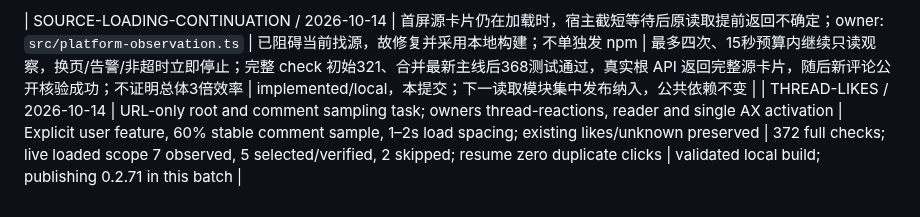
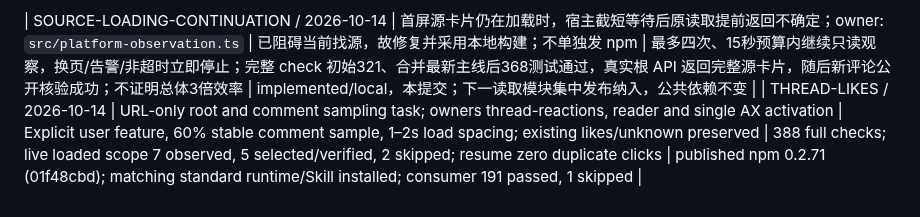
Before and after one commit to Peiiii/x-harness, a Markdown page: docs/maintenance.md, the part around the change. Rendered like a GitHub page.

```diff
--- a/docs/maintenance.md
+++ b/docs/maintenance.md
@@ -57,4 +57,4 @@
 | VERIFIED-TARGET-AUDIT / 2026-10-14 | Verified-category totals included an audited unqualified repeated greeting; original verified-target planner | Explicit qualified goal still needs a different qualified interaction | Optional excludedActionIds records semantic audit exclusions while preserving all actual successes, unknowns and author history; same original authorized target | 356 full checks; live audit mapping kept all history, a different author publicly verified, corrected matched target200. Published in consolidated0.2.70; registry integrity and installed artifact root planning/feedback verified |
 
 | SOURCE-LOADING-CONTINUATION / 2026-10-14 | 首屏源卡片仍在加载时，宿主截短等待后原读取提前返回不确定；owner: `src/platform-observation.ts` | 已阻碍当前找源，故修复并采用本地构建；不单独发 npm | 最多四次、15秒预算内继续只读观察，换页/告警/非超时立即停止；完整 check 初始321、合并最新主线后368测试通过，真实根 API 返回完整源卡片，随后新评论公开核验成功；不证明总体3倍效率 | implemented/local，本提交；下一读取模块集中发布纳入，公共依赖不变 |
-| THREAD-LIKES / 2026-10-14 | URL-only root and comment sampling task; owners thread-reactions, reader and single AX activation | Explicit user feature, 60% stable comment sample, 1–2s load spacing; existing likes/unknown preserved | 372 full checks; live loaded scope 7 observed, 5 selected/verified, 2 skipped; resume zero duplicate clicks | validated local build; publishing 0.2.71 in this batch |
+| THREAD-LIKES / 2026-10-14 | URL-only root and comment sampling task; owners thread-reactions, reader and single AX activation | Explicit user feature, 60% stable comment sample, 1–2s load spacing; existing likes/unknown preserved | 388 full checks; live loaded scope 7 observed, 5 selected/verified, 2 skipped; resume zero duplicate clicks | published npm 0.2.71 (01f48cbd); matching standard runtime/Skill installed; consumer 191 passed, 1 skipped |
```
Also changed, not shown: docs/designs/2026-10-14-thread-likes.design.md (+4 -4 lines).
